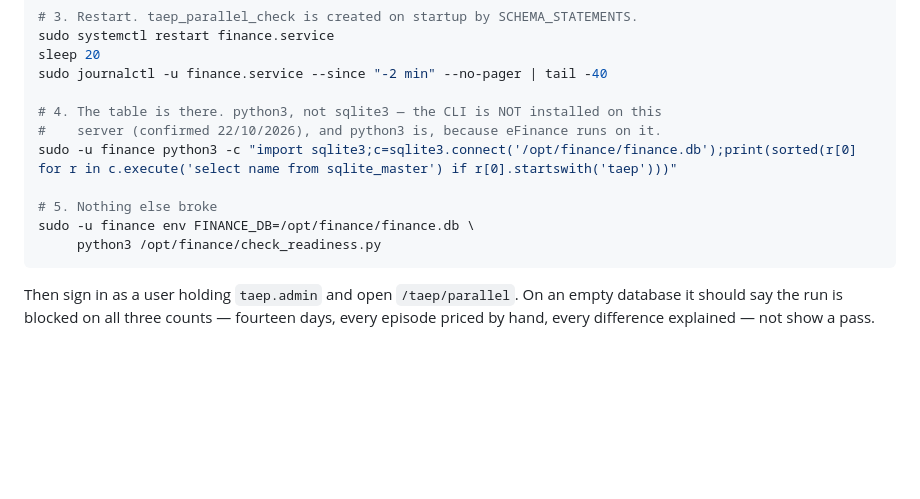
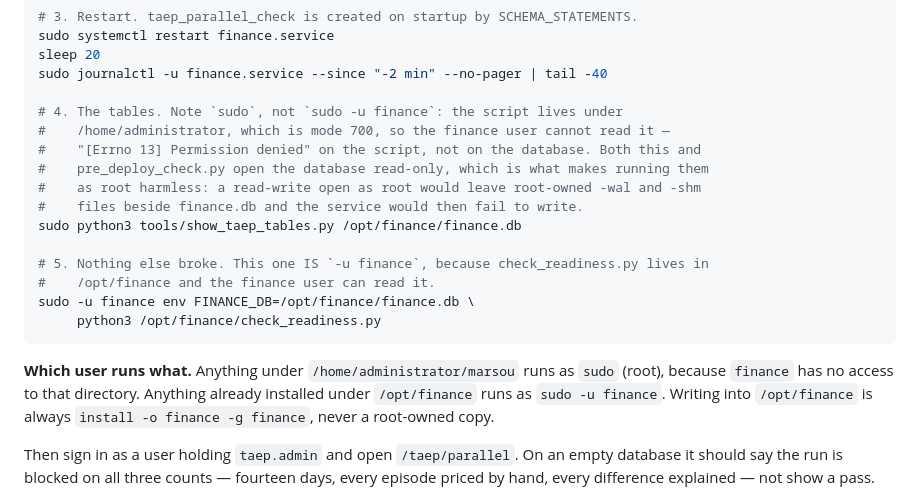
Before and after one commit to msouzou-debug/marsou, a Markdown page: docs/deployment-runbook.md, the part around the change. Drawn GitHub-style; blank space fills up the shorter version.

Commit message:
Which user runs what, after sending the operator at a permission denied
`sudo -u finance python3 /home/administrator/marsou/tools/pre_deploy_check.py` fails
with "[Errno 13] Permission denied" on the script, not on the database: /home/administrator
is mode 700 and the finance user cannot read it. I had written that pattern into the
runbook as well, so the next person would have hit the same wall.

The rule, now stated once: anything under /home/administrator/marsou runs as sudo (root);
anything installed under /opt/finance runs as sudo -u finance; writing into /opt/finance
is always install -o finance -g finance.

Why running them as root is safe rather than merely convenient: show_taep_tables.py,
pre_deploy_check.py and sqlite_backup.py all open the database with mode=ro. A
read-write open as root would leave root-owned -wal and -shm files beside finance.db and
the service would then fail to write to its own database — which is a far worse outcome
than a permission error, and silent.

Also replaced the §4 verification one-liner with the script, since the one-liner is the
one that could not survive PowerShell, ssh, bash and Python in sequence.

Co-Authored-By: Claude Opus 5 <noreply@anthropic.com>
Claude-Session: https://claude.ai/code/session_01LRcZ4u4yNRfNUeSzqtzBzE

````diff
--- a/docs/deployment-runbook.md
+++ b/docs/deployment-runbook.md
@@ -202,14 +202,24 @@ sudo systemctl restart finance.service
 sleep 20
 sudo journalctl -u finance.service --since "-2 min" --no-pager | tail -40
 
-# 4. The table is there. python3, not sqlite3 — the CLI is NOT installed on this
-#    server (confirmed 22/10/2026), and python3 is, because eFinance runs on it.
-sudo -u finance python3 -c "import sqlite3;c=sqlite3.connect('/opt/finance/finance.db');print(sorted(r[0] for r in c.execute('select name from sqlite_master') if r[0].startswith('taep')))"
+# 4. The tables. Note `sudo`, not `sudo -u finance`: the script lives under
+#    /home/administrator, which is mode 700, so the finance user cannot read it —
+#    "[Errno 13] Permission denied" on the script, not on the database. Both this and
+#    pre_deploy_check.py open the database read-only, which is what makes running them
+#    as root harmless: a read-write open as root would leave root-owned -wal and -shm
+#    files beside finance.db and the service would then fail to write.
+sudo python3 tools/show_taep_tables.py /opt/finance/finance.db
 
-# 5. Nothing else broke
+# 5. Nothing else broke. This one IS `-u finance`, because check_readiness.py lives in
+#    /opt/finance and the finance user can read it.
 sudo -u finance env FINANCE_DB=/opt/finance/finance.db \
      python3 /opt/finance/check_readiness.py
 ```
+
+**Which user runs what.** Anything under `/home/administrator/marsou` runs as `sudo`
+(root), because `finance` has no access to that directory. Anything already installed
+under `/opt/finance` runs as `sudo -u finance`. Writing into `/opt/finance` is always
+`install -o finance -g finance`, never a root-owned copy.
 
 Then sign in as a user holding `taep.admin` and open `/taep/parallel`. On an empty
 database it should say the run is blocked on all three counts — fourteen days, every
````
Also changed, not shown: docs/standalone.md (+3 -1 lines).
